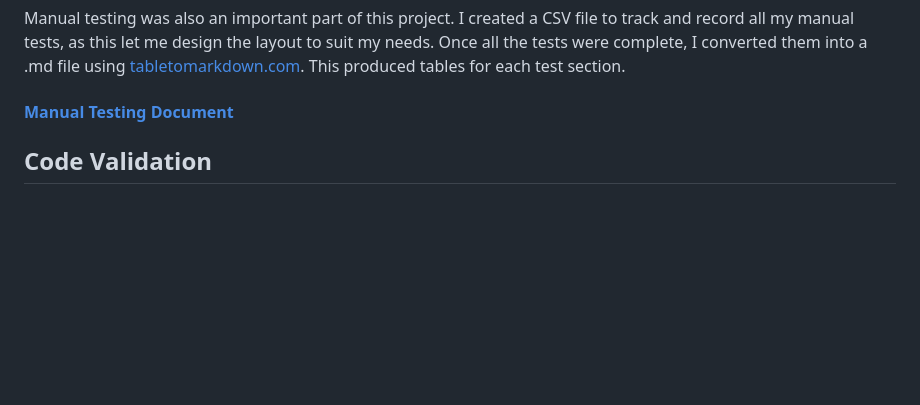
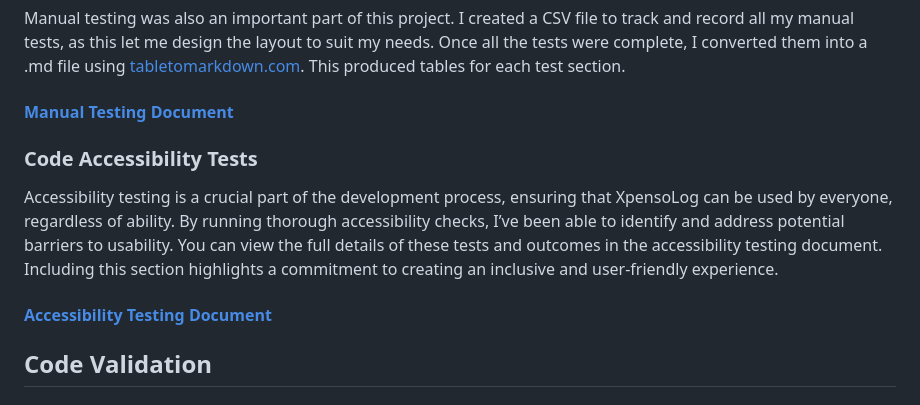
Before and after one commit to CoalTrain1618/MP_3_Xpenso, a Markdown page: README.md, the part around the change. GitHub-like rendering; blank space fills up the shorter version.

Commit message:
Added accessibility testing section to readme

```diff
--- a/README.md
+++ b/README.md
@@ -406,6 +406,13 @@ Manual testing was also an important part of this project. I created a CSV file
 
 #### [Manual Testing Document](./documentation/testing/manual_tests.md)
 
+### Code Accessibility Tests
+Accessibility testing is a crucial part of the development process, ensuring that XpensoLog can be used by everyone, regardless of ability. By running thorough accessibility checks, I’ve been able to identify and address potential barriers to usability. You can view the full details of these tests and outcomes in the accessibility testing document. Including this section highlights a commitment to creating an inclusive and user-friendly experience.
+
+#### [Accessibility Testing Document](./documentation/testing/accessibility_testing.md)
+
+
+
 
 ## Code Validation
 
```
